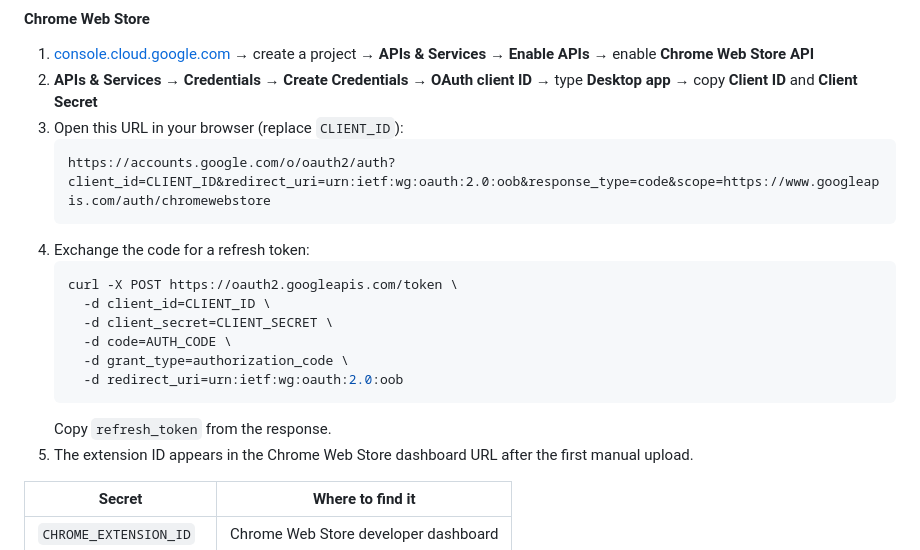
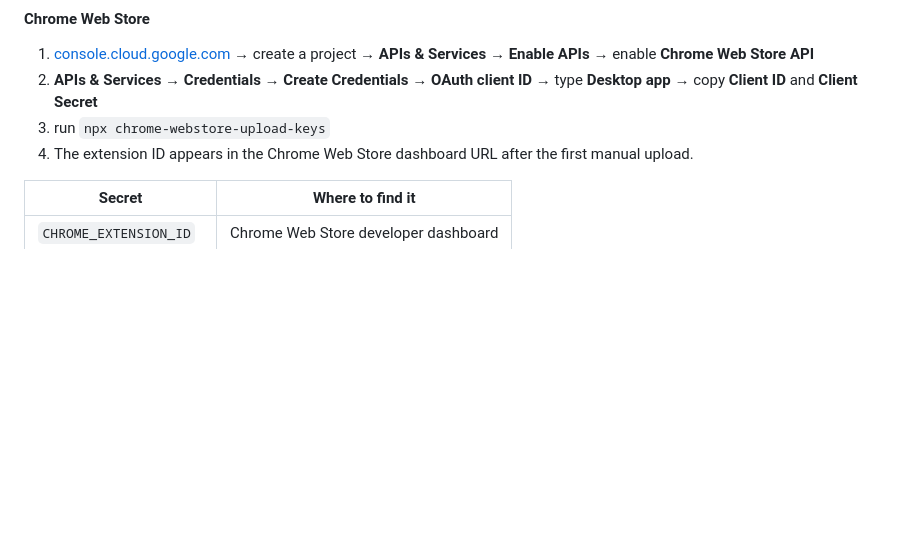
Before and after one commit to vllni/browser-extension-autodarts-camera-settings, a Markdown page: README.md, the part around the change. Rendered like a GitHub page; blank space fills up the shorter version.

Commit message:
fix: update Chrome Web Store API authentication instructions

````diff
--- a/README.md
+++ b/README.md
@@ -102,20 +102,7 @@ The release workflow requires five repository secrets (**Settings → Secrets an
 
 1. [console.cloud.google.com](https://console.cloud.google.com) → create a project → **APIs & Services → Enable APIs** → enable **Chrome Web Store API**
 2. **APIs & Services → Credentials → Create Credentials → OAuth client ID** → type **Desktop app** → copy **Client ID** and **Client Secret**
-3. Open this URL in your browser (replace `CLIENT_ID`):
-   ```
-   https://accounts.google.com/o/oauth2/auth?client_id=CLIENT_ID&redirect_uri=urn:ietf:wg:oauth:2.0:oob&response_type=code&scope=https://www.googleapis.com/auth/chromewebstore
-   ```
-4. Exchange the code for a refresh token:
-   ```bash
-   curl -X POST https://oauth2.googleapis.com/token \
-     -d client_id=CLIENT_ID \
-     -d client_secret=CLIENT_SECRET \
-     -d code=AUTH_CODE \
-     -d grant_type=authorization_code \
-     -d redirect_uri=urn:ietf:wg:oauth:2.0:oob
-   ```
-   Copy `refresh_token` from the response.
+3. run `npx chrome-webstore-upload-keys`
 5. The extension ID appears in the Chrome Web Store dashboard URL after the first manual upload.
 
 | Secret | Where to find it |
````
